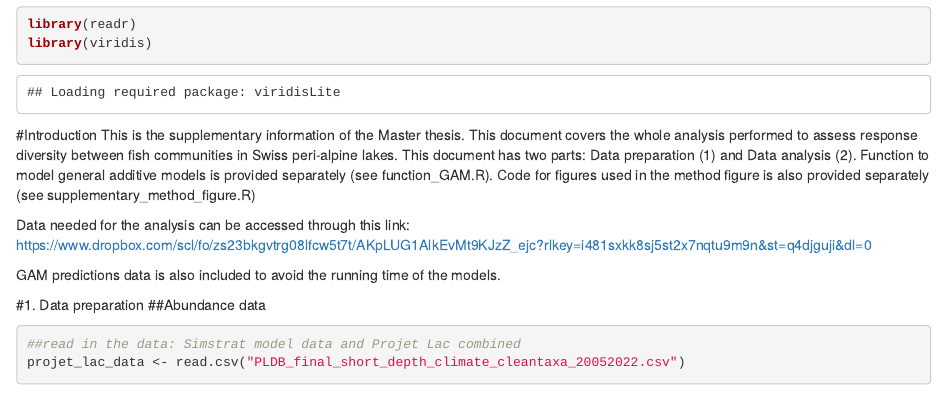
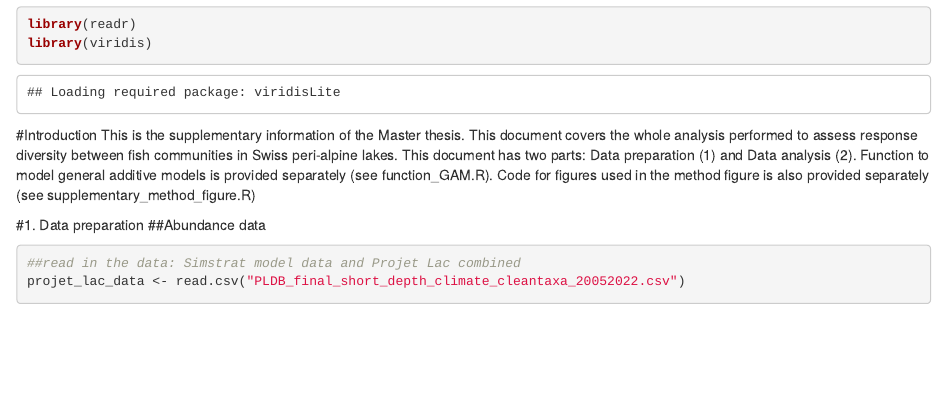
Before and after one commit to soantamo/supplementary_master_thesis, an R Markdown document (supplementary.Rmd): the page in a window 1100 px wide, from 490 px down. Rendered offline with R 4.5, knitr and Pandoc, with nearby package versions; some code elsewhere in the file could not run offline.

Commit message:
data preparation and analysis

```diff
--- a/supplementary.Rmd
+++ b/supplementary.Rmd
@@ -22,11 +22,6 @@ in Swiss peri-alpine lakes.
 This document has two parts: Data preparation (1) and Data analysis (2).
 Function to model general additive models is provided separately (see function_GAM.R).
 Code for figures used in the method figure is also provided separately (see supplementary_method_figure.R)
-
-Data needed for the analysis can be accessed through this link:
-https://www.dropbox.com/scl/fo/zs23bkgvtrg08lfcw5t7t/AKpLUG1AlkEvMt9KJzZ_ejc?rlkey=i481sxkk8sj5st2x7nqtu9m9n&st=q4djguji&dl=0
-
-GAM predictions data is also included to avoid the running time of the models.
 
 #1. Data preparation
 ##Abundance data
```
